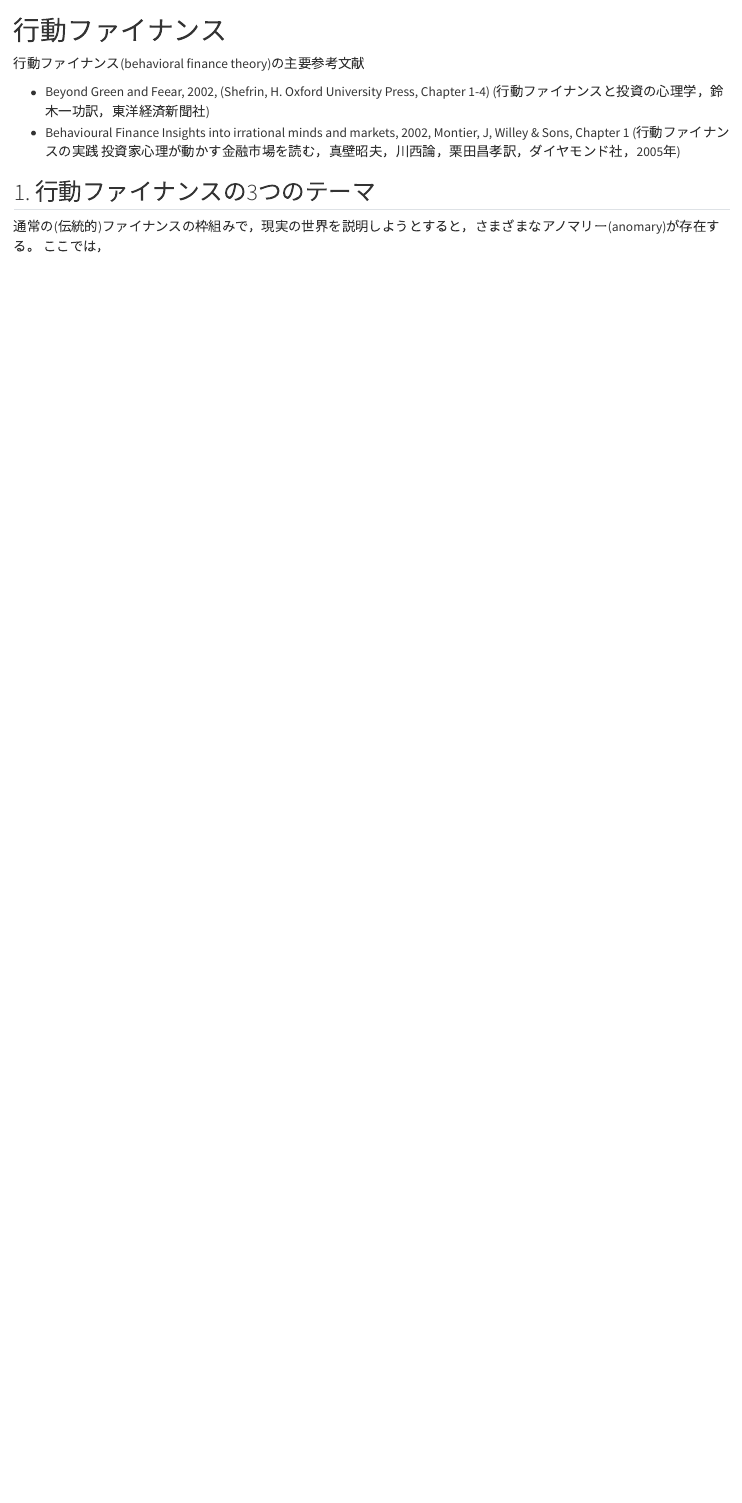
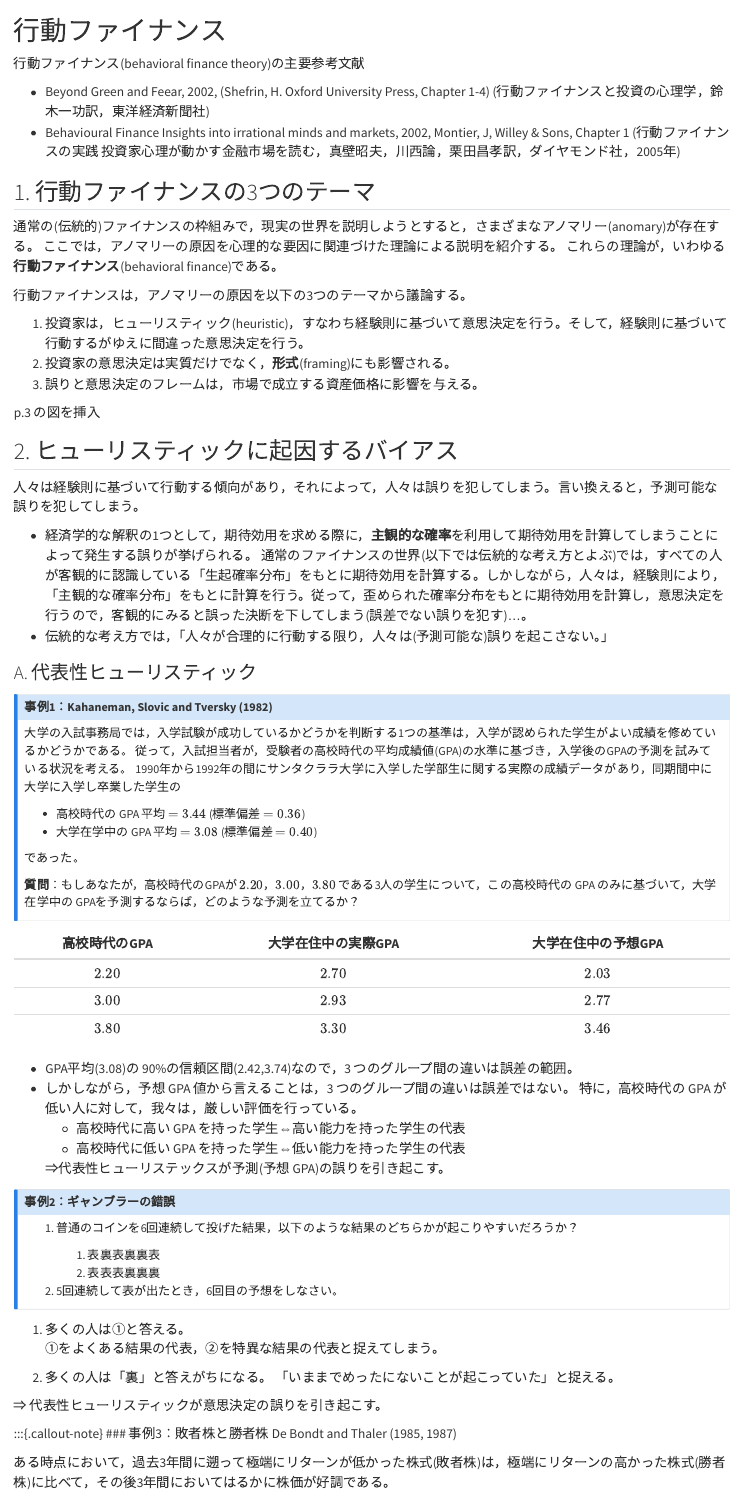
Before and after one commit to ma2ura/hatakeda_finance, a Quarto document (Hatakeda_Chap09.qmd): the page in a window 1100 px wide, from its top. Rendered offline with R 4.5, knitr and Pandoc in place of Quarto, with nearby package versions.

Commit message:
第9章を追記

```diff
--- a/Hatakeda_Chap09.qmd
+++ b/Hatakeda_Chap09.qmd
@@ -8,4 +8,81 @@
 ## 1. 行動ファイナンスの3つのテーマ
 
 通常の(伝統的)ファイナンスの枠組みで，現実の世界を説明しようとすると，さまざまなアノマリー(anomary)が存在する。
-ここでは，
+ここでは，アノマリーの原因を<span class="markp">心理的な要因に関連づけた理論による説明</span>を紹介する。
+これらの理論が，いわゆる**行動ファイナンス**(behavioral finance)である。
+
+行動ファイナンスは，アノマリーの原因を以下の3つのテーマから議論する。
+
+1. 投資家は，ヒューリスティック(heuristic)，すなわち経験則に基づいて意思決定を行う。そして，経験則に基づいて行動するがゆえに間違った意思決定を行う。
+2. 投資家の意思決定は実質だけでなく，**形式**(framing)にも影響される。
+3. 誤りと意思決定のフレームは，市場で成立する資産価格に影響を与える。
+
+
+p.3 の図を挿入
+
+
+## 2. ヒューリスティックに起因するバイアス
+
+<span class="markp">人々は経験則に基づいて行動する傾向があり，それによって，人々は誤りを犯してしまう。言い換えると，予測可能な誤りを犯してしまう。</span>
+
+- 経済学的な解釈の1つとして，期待効用を求める際に，**主観的な確率**を利用して期待効用を計算してしまうことによって発生する誤りが挙げられる。
+  通常のファイナンスの世界(以下では伝統的な考え方とよぶ)では，すべての人が客観的に認識している「生起確率分布」をもとに期待効用を計算する。しかしながら，人々は，経験則により，「主観的な確率分布」をもとに計算を行う。従って，歪められた確率分布をもとに期待効用を計算し，意思決定を行うので，客観的にみると誤った決断を下してしまう(誤差でない誤りを犯す)…。
+- 伝統的な考え方では，「人々が合理的に行動する限り，人々は(予測可能な)誤りを起こさない。」
+
+### A. 代表性ヒューリスティック
+
+:::{.callout-note}
+### 事例1：Kahaneman, Slovic and Tversky (1982)
+
+大学の入試事務局では，入学試験が成功しているかどうかを判断する1つの基準は，入学が認められた学生がよい成績を修めているかどうかである。
+従って，入試担当者が，受験者の高校時代の平均成績値(GPA)の水準に基づき，入学後のGPAの予測を試みている状況を考える。
+1990年から1992年の間にサンタクララ大学に入学した学部生に関する実際の成績データがあり，同期間中に大学に入学し卒業した学生の
+
+- 高校時代の GPA 平均 $= 3.44$ (標準偏差 $=0.36$)
+- 大学在学中の GPA 平均 $= 3.08$ (標準偏差 $=0.40$)
+
+であった。
+
+**質問**：もしあなたが，高校時代のGPAが $2.20$，$3.00$，$3.80$ である3人の学生について，この高校時代の GPA のみに基づいて，大学在学中の GPAを予測するならば，どのような予測を立てるか？
+:::
+
+| 高校時代のGPA | 大学在住中の実際GPA | 大学在住中の予想GPA |
+|:---:|:---:|:---:|
+| $2.20$ | $2.70$ | $2.03$ |
+| $3.00$ | $2.93$ | $2.77$ |
+| $3.80$ | $3.30$ | $3.46$ |
+
+- GPA平均(3.08)の 90%の信頼区間(2.42,3.74)なので，3 つのグループ間の違いは誤差の範囲。
+- しかしながら，予想 GPA 値から言えることは，3 つのグループ間の違いは誤差ではない。
+  特に，高校時代の GPA が低い人に対して，我々は，厳しい評価を行っている。
+  - 高校時代に高い GPA を持った学生⇔高い能力を持った学生の代表
+  - 高校時代に低い GPA を持った学生⇔低い能力を持った学生の代表
+
+  ⇒代表性ヒューリステックスが予測(予想 GPA)の誤りを引き起こす。
+
+
+:::{.callout-note}
+### 事例2：ギャンブラーの錯誤
+
+1. 普通のコインを6回連続して投げた結果，以下のような結果のどちらかが起こりやすいだろうか？
+
+   1. 表裏表裏裏表
+   2. 表表表裏裏裏
+
+2. 5回連続して表が出たとき，6回目の予想をしなさい。
+:::
+
+1. 多くの人は①と答える。<br>
+   ①をよくある結果の代表，②を特異な結果の代表と捉えてしまう。
+
+2. 多くの人は「裏」と答えがちになる。
+   「いままでめったにないことが起こっていた」と捉える。
+
+⇒ <span class="markp">代表性ヒューリスティックが意思決定の誤りを引き起こす</span>。
+
+:::{.callout-note}
+### 事例3：敗者株と勝者株 De Bondt and Thaler (1985, 1987)
+
+ある時点において，過去3年間に遡って極端にリターンが低かった株式(敗者株)は，極端にリターンの高かった株式(勝者株)に比べて，その後3年間においてはるかに株価が好調である。
+
+![](img/DeBont_Thaler_1985_fig1.png){width=80%}
```
